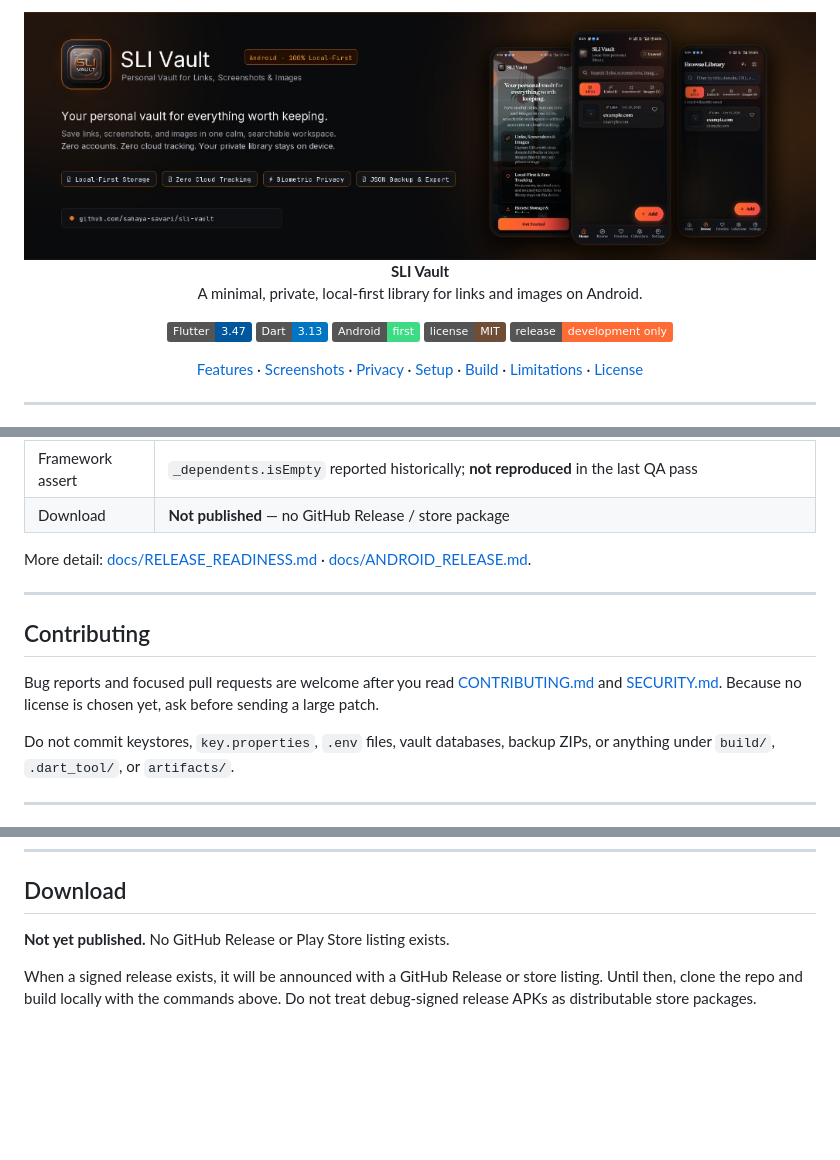
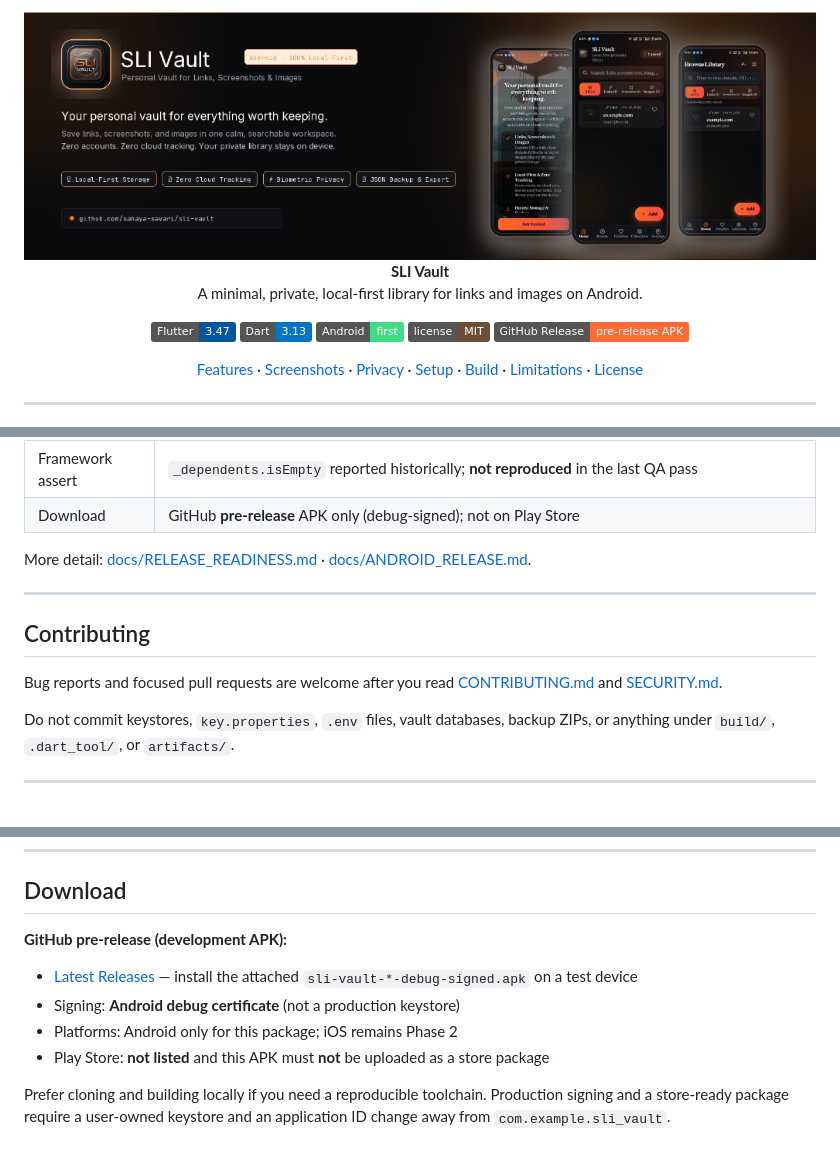
Before and after one commit to sahaya-savari/sli-vault, a Markdown page: README.md, 3 parts joined by grey strips. GitHub-like rendering; pictures changed too: docs/assets/sli-vault-readme-hero.png; badges without logos; blank space fills up the shorter version.

Commit message:
docs: replace README banner and publish private pre-release APK notes
Swap in the full-quality SLI Vault promotional hero and document a private
GitHub pre-release APK for sideload testing while keeping public/Play
distribution blocked by font and signing constraints.

```diff
--- a/README.md
+++ b/README.md
@@ -12,7 +12,7 @@
   <img alt="Dart" src="https://img.shields.io/badge/Dart-3.13-0175C2?logo=dart&logoColor=white">
   <img alt="Android" src="https://img.shields.io/badge/Android-first-3DDC84?logo=android&logoColor=white">
   <img alt="License" src="https://img.shields.io/badge/license-MIT-6f4e37">
-  <img alt="Release" src="https://img.shields.io/badge/release-development_only-ff6b35">
+  <img alt="Release" src="https://img.shields.io/badge/GitHub%20Release-pre--release%20APK-ff6b35">
 </p>
 
 <p align="center">
@@ -240,7 +240,7 @@ These are **release blockers** or open gaps, not marketing copy:
 | Launcher icon | Adaptive foreground fills the canvas; system mask may crop outer glow |
 | Device QA gaps | Backup export/import with real files, image handling, biometric lock, restart persistence, and error states are **not tested** on a real device — see [docs/ANDROID_DEVICE_CHECKLIST.md](docs/ANDROID_DEVICE_CHECKLIST.md) |
 | Framework assert | `_dependents.isEmpty` reported historically; **not reproduced** in the last QA pass |
-| Download | **Not published** — no GitHub Release / store package |
+| Download | GitHub **pre-release** APK only (debug-signed); not on Play Store |
 
 More detail: [docs/RELEASE_READINESS.md](docs/RELEASE_READINESS.md) · [docs/ANDROID_RELEASE.md](docs/ANDROID_RELEASE.md).
 
@@ -248,7 +248,7 @@ More detail: [docs/RELEASE_READINESS.md](docs/RELEASE_READINESS.md) · [docs/AND
 
 ## Contributing
 
-Bug reports and focused pull requests are welcome after you read [CONTRIBUTING.md](CONTRIBUTING.md) and [SECURITY.md](SECURITY.md). Because no license is chosen yet, ask before sending a large patch.
+Bug reports and focused pull requests are welcome after you read [CONTRIBUTING.md](CONTRIBUTING.md) and [SECURITY.md](SECURITY.md).
 
 Do not commit keystores, `key.properties`, `.env` files, vault databases, backup ZIPs, or anything under `build/`, `.dart_tool/`, or `artifacts/`.
 
@@ -267,6 +267,11 @@ Third-party notices that do exist:
 
 ## Download
 
-**Not yet published.** No GitHub Release or Play Store listing exists.
+**GitHub pre-release (development APK):**
 
-When a signed release exists, it will be announced with a GitHub Release or store listing. Until then, clone the repo and build locally with the commands above. Do not treat debug-signed release APKs as distributable store packages.
+- [Latest Releases](https://github.com/sahaya-savari/sli-vault/releases) — install the attached `sli-vault-*-debug-signed.apk` on a test device
+- Signing: **Android debug certificate** (not a production keystore)
+- Platforms: Android only for this package; iOS remains Phase 2
+- Play Store: **not listed** and this APK must **not** be uploaded as a store package
+
+Prefer cloning and building locally if you need a reproducible toolchain. Production signing and a store-ready package require a user-owned keystore and an application ID change away from `com.example.sli_vault`.
```
Also changed, not shown: other parts of README.md (+2 -2 lines), CHANGELOG.md (+1 -0 lines), docs/RELEASE_READINESS.md (+2 -2 lines), assets/sli-vault-readme-banner.png, 1 other file.
